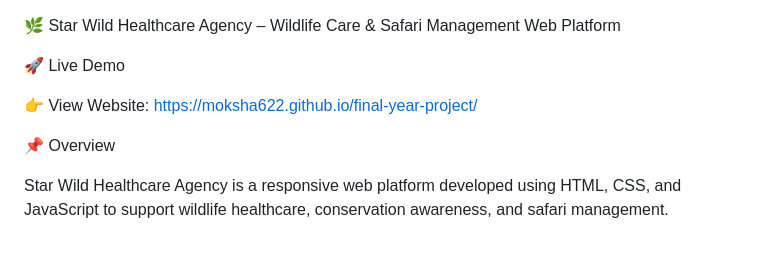
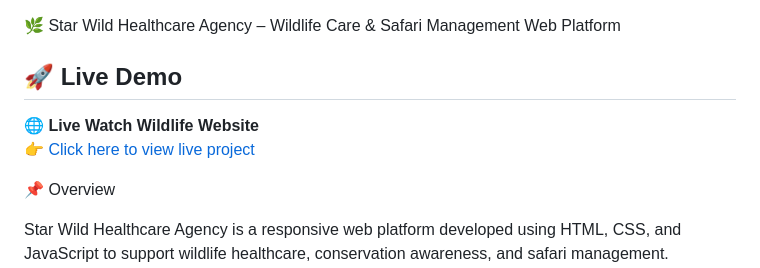
Before and after one commit to moksha622/final-year-project, a Markdown page: README.md, the part around the change. Drawn GitHub-style; blank space fills up the shorter version.

```diff
--- a/README.md
+++ b/README.md
@@ -1,8 +1,9 @@
 🌿 Star Wild Healthcare Agency – Wildlife Care & Safari Management Web Platform
 
-🚀 Live Demo
+## 🚀 Live Demo
 
-👉 View Website: https://moksha622.github.io/final-year-project/
+🌐 **Live Watch Wildlife Website**
+👉 [Click here to view live project](https://6a1537ea1dee6547bfc7c282--effortless-pavlova-f92af2.netlify.app/)
 
 📌 Overview
 
```
